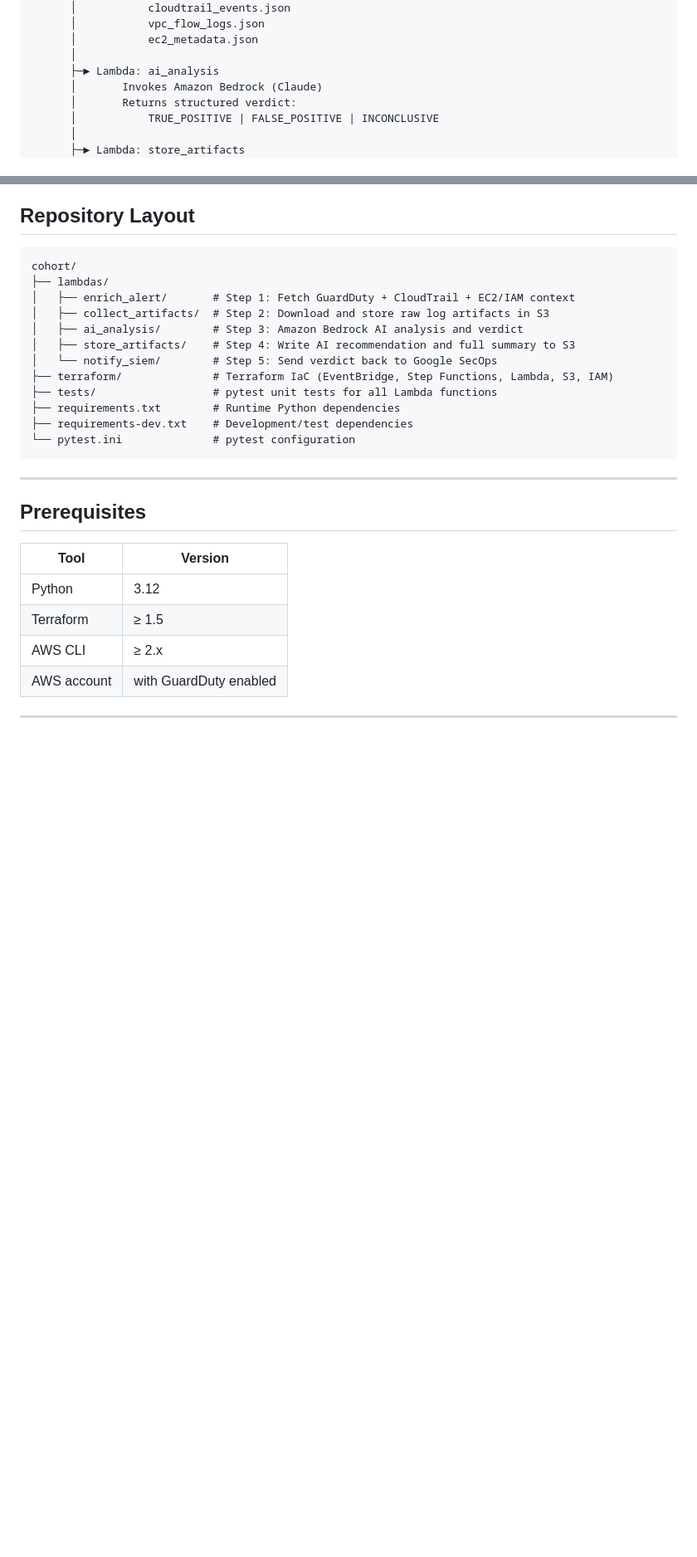
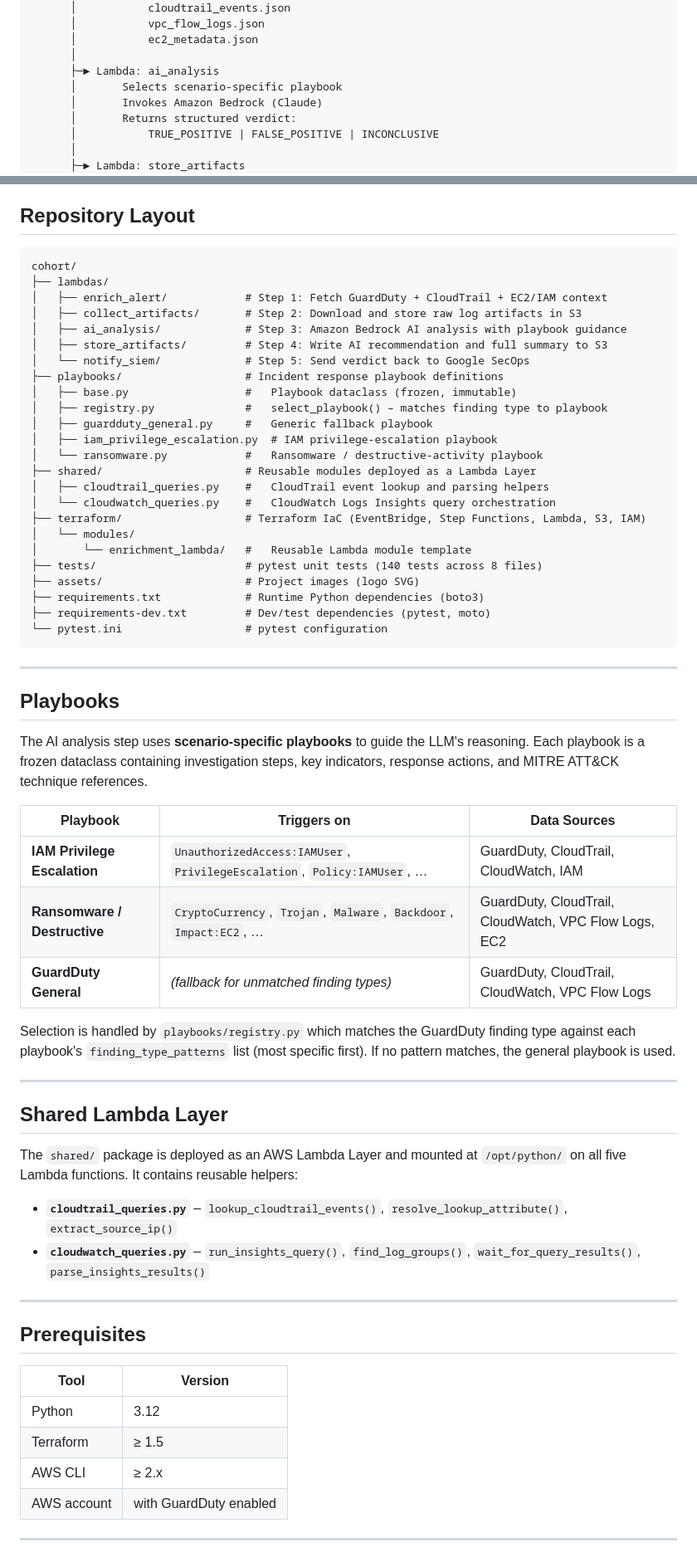
Before and after one commit to andrewblooman/cohort, a Markdown page: README.md, 2 parts joined by grey strips. Shown at 83% size. GitHub-like rendering; blank space fills up the shorter version.

Commit message:
Add claude.md and update README to reflect current repo state
Co-authored-by: andrewblooman <39947655+andrewblooman@users.noreply.github.com>

````diff
--- a/README.md
+++ b/README.md
@@ -40,6 +40,7 @@ Step Functions State Machine
       │           ec2_metadata.json
       │
       ├─► Lambda: ai_analysis
+      │       Selects scenario-specific playbook
       │       Invokes Amazon Bedrock (Claude)
       │       Returns structured verdict:
       │           TRUE_POSITIVE | FALSE_POSITIVE | INCONCLUSIVE
@@ -62,17 +63,57 @@ Step Functions State Machine
 ```
 cohort/
 ├── lambdas/
-│   ├── enrich_alert/       # Step 1: Fetch GuardDuty + CloudTrail + EC2/IAM context
-│   ├── collect_artifacts/  # Step 2: Download and store raw log artifacts in S3
-│   ├── ai_analysis/        # Step 3: Amazon Bedrock AI analysis and verdict
-│   ├── store_artifacts/    # Step 4: Write AI recommendation and full summary to S3
-│   └── notify_siem/        # Step 5: Send verdict back to Google SecOps
-├── terraform/              # Terraform IaC (EventBridge, Step Functions, Lambda, S3, IAM)
-├── tests/                  # pytest unit tests for all Lambda functions
-├── requirements.txt        # Runtime Python dependencies
-├── requirements-dev.txt    # Development/test dependencies
-└── pytest.ini              # pytest configuration
+│   ├── enrich_alert/            # Step 1: Fetch GuardDuty + CloudTrail + EC2/IAM context
+│   ├── collect_artifacts/       # Step 2: Download and store raw log artifacts in S3
+│   ├── ai_analysis/             # Step 3: Amazon Bedrock AI analysis with playbook guidance
+│   ├── store_artifacts/         # Step 4: Write AI recommendation and full summary to S3
+│   └── notify_siem/             # Step 5: Send verdict back to Google SecOps
+├── playbooks/                   # Incident response playbook definitions
+│   ├── base.py                  #   Playbook dataclass (frozen, immutable)
+│   ├── registry.py              #   select_playbook() – matches finding type to playbook
+│   ├── guardduty_general.py     #   Generic fallback playbook
+│   ├── iam_privilege_escalation.py  # IAM privilege-escalation playbook
+│   └── ransomware.py            #   Ransomware / destructive-activity playbook
+├── shared/                      # Reusable modules deployed as a Lambda Layer
+│   ├── cloudtrail_queries.py    #   CloudTrail event lookup and parsing helpers
+│   └── cloudwatch_queries.py    #   CloudWatch Logs Insights query orchestration
+├── terraform/                   # Terraform IaC (EventBridge, Step Functions, Lambda, S3, IAM)
+│   └── modules/
+│       └── enrichment_lambda/   #   Reusable Lambda module template
+├── tests/                       # pytest unit tests (140 tests across 8 files)
+├── assets/                      # Project images (logo SVG)
+├── requirements.txt             # Runtime Python dependencies (boto3)
+├── requirements-dev.txt         # Dev/test dependencies (pytest, moto)
+└── pytest.ini                   # pytest configuration
 ```
+
+---
+
+## Playbooks
+
+The AI analysis step uses **scenario-specific playbooks** to guide the LLM's
+reasoning. Each playbook is a frozen dataclass containing investigation steps,
+key indicators, response actions, and MITRE ATT&CK technique references.
+
+| Playbook | Triggers on | Data Sources |
+|---|---|---|
+| **IAM Privilege Escalation** | `UnauthorizedAccess:IAMUser`, `PrivilegeEscalation`, `Policy:IAMUser`, … | GuardDuty, CloudTrail, CloudWatch, IAM |
+| **Ransomware / Destructive** | `CryptoCurrency`, `Trojan`, `Malware`, `Backdoor`, `Impact:EC2`, … | GuardDuty, CloudTrail, CloudWatch, VPC Flow Logs, EC2 |
+| **GuardDuty General** | *(fallback for unmatched finding types)* | GuardDuty, CloudTrail, CloudWatch, VPC Flow Logs |
+
+Selection is handled by `playbooks/registry.py` which matches the GuardDuty
+finding type against each playbook's `finding_type_patterns` list (most specific
+first). If no pattern matches, the general playbook is used.
+
+---
+
+## Shared Lambda Layer
+
+The `shared/` package is deployed as an AWS Lambda Layer and mounted at
+`/opt/python/` on all five Lambda functions. It contains reusable helpers:
+
+- **`cloudtrail_queries.py`** – `lookup_cloudtrail_events()`, `resolve_lookup_attribute()`, `extract_source_ip()`
+- **`cloudwatch_queries.py`** – `run_insights_query()`, `find_log_groups()`, `wait_for_query_results()`, `parse_insights_results()`
 
 ---
 
````
Also changed, not shown: claude.md (added, +115 -0 lines).
